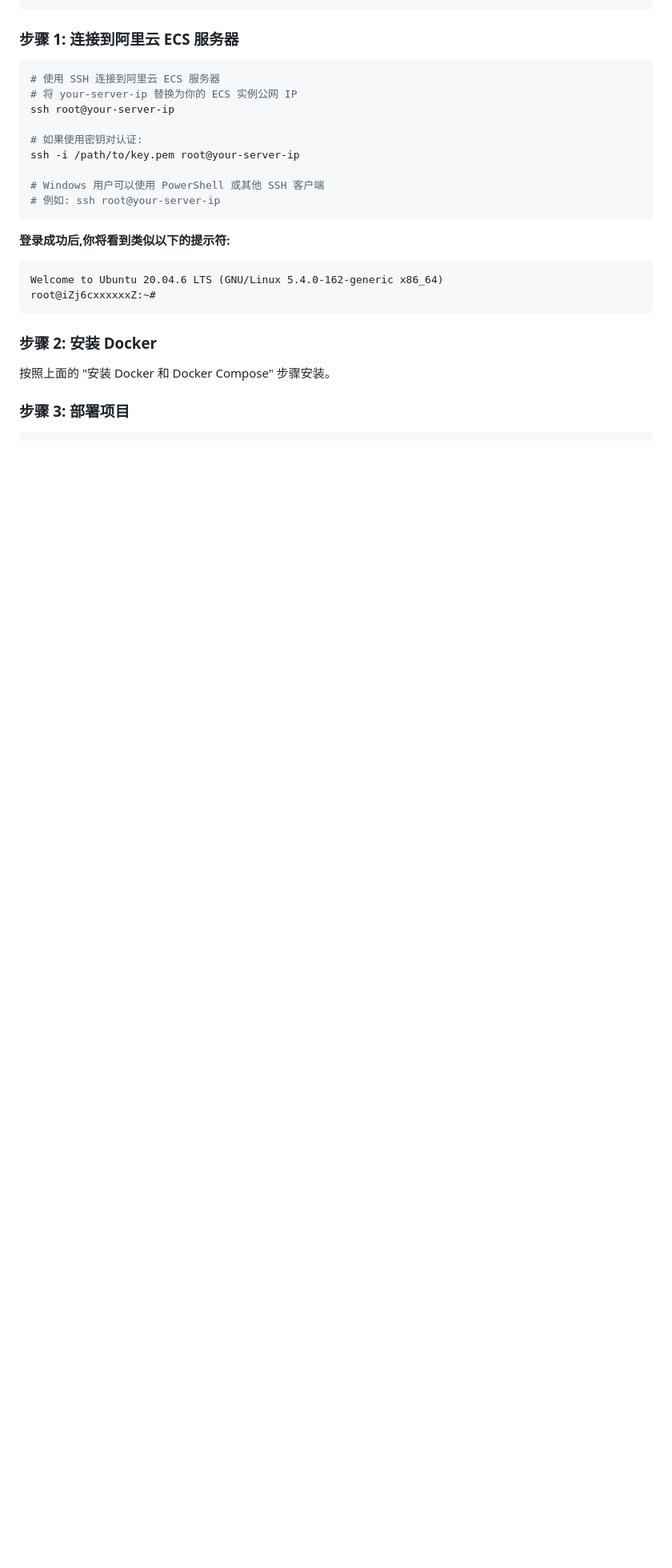
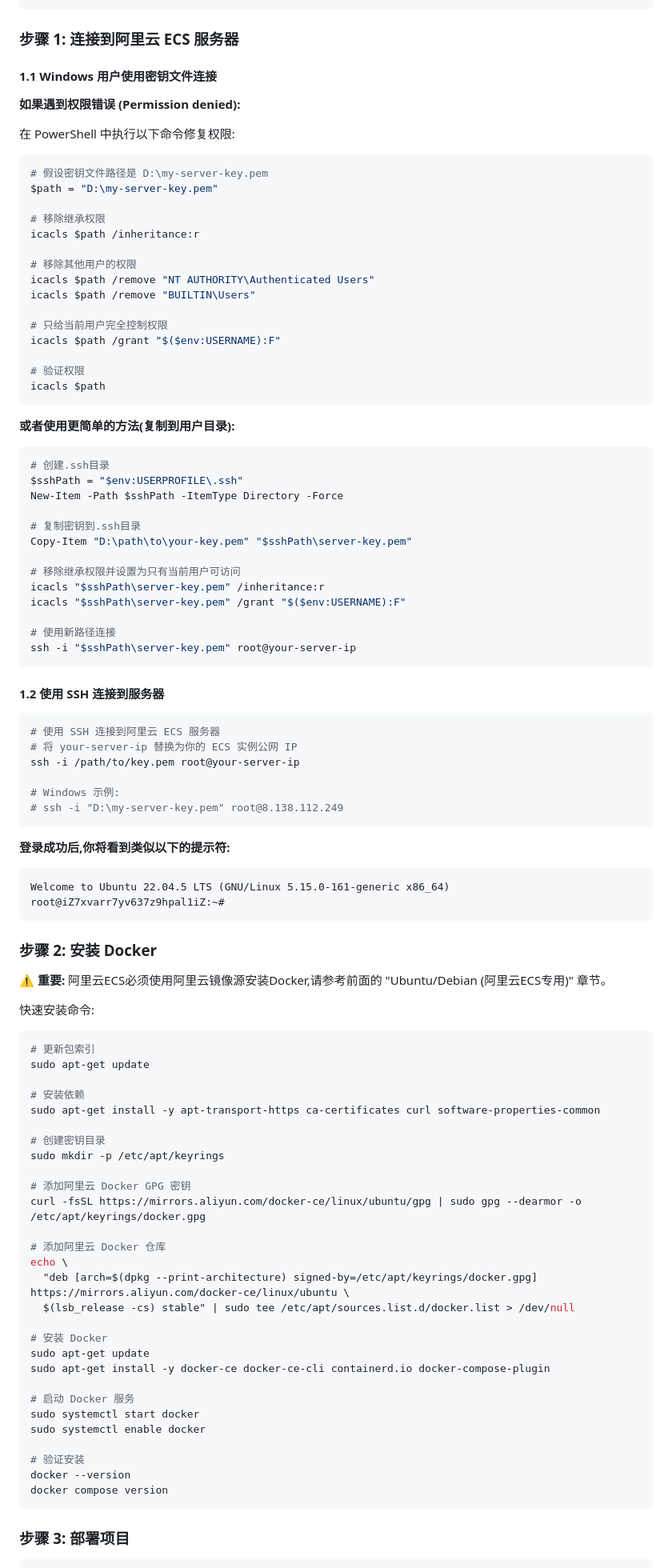
Before and after one commit to scut-pan/flask_shop_system, a Markdown page: docs/Docker部署指南.md, the part around the change printed below. Shown: that part at 80% size. Rendered like a GitHub page; blank space fills up the shorter version.

````diff
--- a/docs/Docker部署指南.md
+++ b/docs/Docker部署指南.md
@@ -402,27 +441,101 @@ ssh root@your-server-ip
 
 ### 步骤 1: 连接到阿里云 ECS 服务器
 
+#### 1.1 Windows 用户使用密钥文件连接
+
+**如果遇到权限错误 (Permission denied):**
+
+在 PowerShell 中执行以下命令修复权限:
+
+```powershell
+# 假设密钥文件路径是 D:\my-server-key.pem
+$path = "D:\my-server-key.pem"
+
+# 移除继承权限
+icacls $path /inheritance:r
+
+# 移除其他用户的权限
+icacls $path /remove "NT AUTHORITY\Authenticated Users"
+icacls $path /remove "BUILTIN\Users"
+
+# 只给当前用户完全控制权限
+icacls $path /grant "$($env:USERNAME):F"
+
+# 验证权限
+icacls $path
+```
+
+**或者使用更简单的方法(复制到用户目录):**
+
+```powershell
+# 创建.ssh目录
+$sshPath = "$env:USERPROFILE\.ssh"
+New-Item -Path $sshPath -ItemType Directory -Force
+
+# 复制密钥到.ssh目录
+Copy-Item "D:\path\to\your-key.pem" "$sshPath\server-key.pem"
+
+# 移除继承权限并设置为只有当前用户可访问
+icacls "$sshPath\server-key.pem" /inheritance:r
+icacls "$sshPath\server-key.pem" /grant "$($env:USERNAME):F"
+
+# 使用新路径连接
+ssh -i "$sshPath\server-key.pem" root@your-server-ip
+```
+
+#### 1.2 使用 SSH 连接到服务器
+
 ```bash
 # 使用 SSH 连接到阿里云 ECS 服务器
 # 将 your-server-ip 替换为你的 ECS 实例公网 IP
-ssh root@your-server-ip
-
-# 如果使用密钥对认证:
 ssh -i /path/to/key.pem root@your-server-ip
 
-# Windows 用户可以使用 PowerShell 或其他 SSH 客户端
-# 例如: ssh root@your-server-ip
+# Windows 示例:
+# ssh -i "D:\my-server-key.pem" root@8.138.112.249
 ```
 
 **登录成功后,你将看到类似以下的提示符:**
 ```
-Welcome to Ubuntu 20.04.6 LTS (GNU/Linux 5.4.0-162-generic x86_64)
-root@iZj6cxxxxxxZ:~#
+Welcome to Ubuntu 22.04.5 LTS (GNU/Linux 5.15.0-161-generic x86_64)
+root@iZ7xvarr7yv637z9hpal1iZ:~#
 ```
 
 ### 步骤 2: 安装 Docker
 
-按照上面的 "安装 Docker 和 Docker Compose" 步骤安装。
+**⚠️ 重要:** 阿里云ECS必须使用阿里云镜像源安装Docker,请参考前面的 "Ubuntu/Debian (阿里云ECS专用)" 章节。
+
+快速安装命令:
+
+```bash
+# 更新包索引
+sudo apt-get update
+
+# 安装依赖
+sudo apt-get install -y apt-transport-https ca-certificates curl software-properties-common
+
+# 创建密钥目录
+sudo mkdir -p /etc/apt/keyrings
+
+# 添加阿里云 Docker GPG 密钥
+curl -fsSL https://mirrors.aliyun.com/docker-ce/linux/ubuntu/gpg | sudo gpg --dearmor -o /etc/apt/keyrings/docker.gpg
+
+# 添加阿里云 Docker 仓库
+echo \
+  "deb [arch=$(dpkg --print-architecture) signed-by=/etc/apt/keyrings/docker.gpg] https://mirrors.aliyun.com/docker-ce/linux/ubuntu \
+  $(lsb_release -cs) stable" | sudo tee /etc/apt/sources.list.d/docker.list > /dev/null
+
+# 安装 Docker
+sudo apt-get update
+sudo apt-get install -y docker-ce docker-ce-cli containerd.io docker-compose-plugin
+
+# 启动 Docker 服务
+sudo systemctl start docker
+sudo systemctl enable docker
+
+# 验证安装
+docker --version
+docker compose version
+```
 
 ### 步骤 3: 部署项目
 
````
Also changed, not shown: other parts of docs/Docker部署指南.md (+118 -2 lines).
